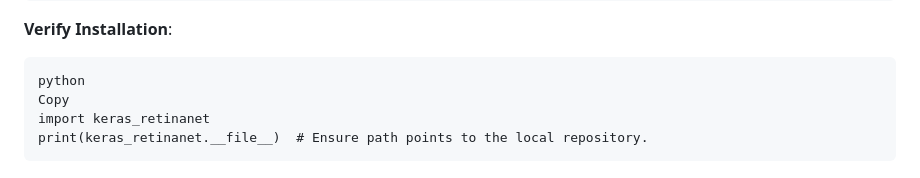
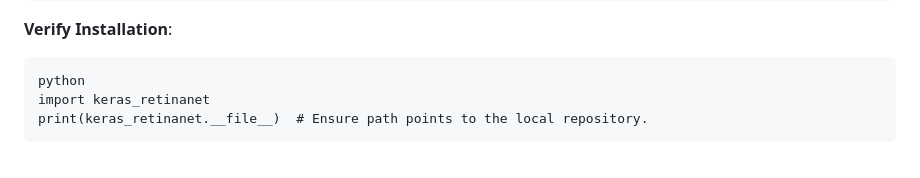
Before and after one commit to reubenrosenNCSU/cellannotation, a Markdown page: README.md, the part around the change. Rendered like a GitHub page.

````diff
--- a/README.md
+++ b/README.md
@@ -71,7 +71,6 @@ pip install --use-pep517 -e .
 
 ```
 python
-Copy
 import keras_retinanet
 print(keras_retinanet.__file__)  # Ensure path points to the local repository.
 ```
````
